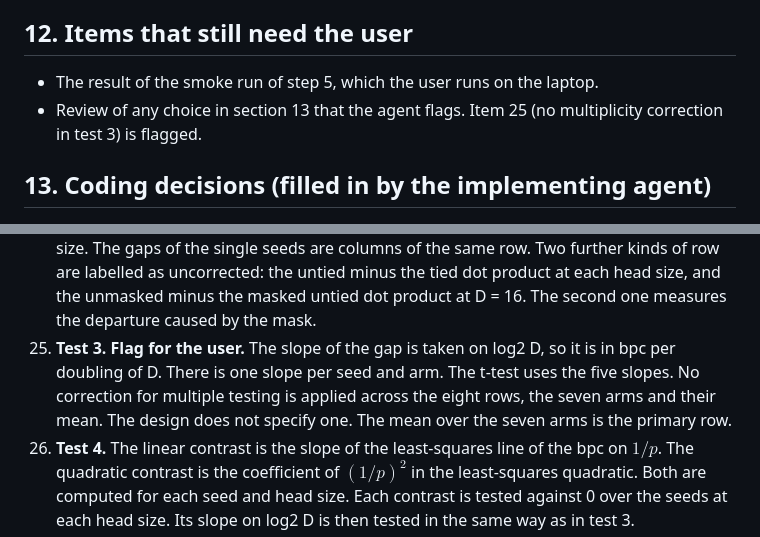
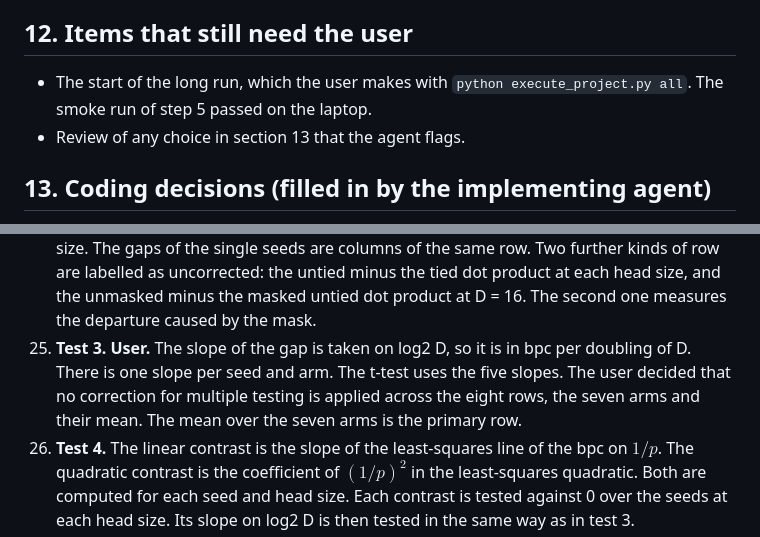
Before and after one commit to nav-nab/metric-self-attention, a Markdown page: docs/implementation_plan.md, 2 parts joined by grey strips. Drawn GitHub-style.

Commit message:
Record the decision: no multiplicity correction in test 3; smoke run passed
Co-Authored-By: Claude Sonnet 5.5 <noreply@anthropic.com>
Claude-Session: https://claude.ai/code/session_01UV6BZGHjdysGgS7dZsadC3

```diff
--- a/docs/implementation_plan.md
+++ b/docs/implementation_plan.md
@@ -159,8 +159,8 @@ The unit tests check the following.
 
 ## 12. Items that still need the user
 
-- The result of the smoke run of step 5, which the user runs on the laptop.
-- Review of any choice in section 13 that the agent flags. Item 25 (no multiplicity correction in test 3) is flagged.
+- The start of the long run, which the user makes with `python execute_project.py all`. The smoke run of step 5 passed on the laptop.
+- Review of any choice in section 13 that the agent flags.
 
 ## 13. Coding decisions (filled in by the implementing agent)
 
@@ -201,7 +201,7 @@ Each item records a choice that the documents leave open, or a detail of the cod
 
 23. **Test 1.** It follows section 8.1. The statistic is computed directly with numpy. The function of statsmodels is used only in a unit test, as a cross-check.
 24. **Test 2.** Each row gives the mean paired gap, an uncorrected 95 percent t-interval, the raw p-value and the Holm-adjusted p-value. The Holm family is the seven arms at one head size. The gaps of the single seeds are columns of the same row. Two further kinds of row are labelled as uncorrected: the untied minus the tied dot product at each head size, and the unmasked minus the masked untied dot product at D = 16. The second one measures the departure caused by the mask.
-25. **Test 3. Flag for the user.** The slope of the gap is taken on log2 D, so it is in bpc per doubling of D. There is one slope per seed and arm. The t-test uses the five slopes. No correction for multiple testing is applied across the eight rows, the seven arms and their mean. The design does not specify one. The mean over the seven arms is the primary row.
+25. **Test 3. User.** The slope of the gap is taken on log2 D, so it is in bpc per doubling of D. There is one slope per seed and arm. The t-test uses the five slopes. The user decided that no correction for multiple testing is applied across the eight rows, the seven arms and their mean. The mean over the seven arms is the primary row.
 26. **Test 4.** The linear contrast is the slope of the least-squares line of the bpc on $1/p$. The quadratic contrast is the coefficient of $(1/p)^2$ in the least-squares quadratic. Both are computed for each seed and head size. Each contrast is tested against 0 over the seeds at each head size. Its slope on log2 D is then tested in the same way as in test 3.
 27. **Test 5.** The bootstrap over seeds is exact. It runs over all 126 distinct resamples, each with its multinomial probability, so it needs no random numbers. The rank stability is the Spearman correlation between the rankings of the seven exponents at two head sizes, averaged over the ten pairs of head sizes. It is reported with a weighted mean and a 95 percent interval over the resamples. The matrix of correlations of the full data is also written.
 28. **Diverged runs.** A diverged main run has no outcome and is a missing value. It is listed in `diverged_runs.csv`. In test 2 its pair is dropped. In test 3 a slope needs at least three head sizes, and the mean over the seven arms needs all seven arms. A contrast in test 4 needs all seven exponents. Test 1 removes the exponent as section 8.1 says.
```
